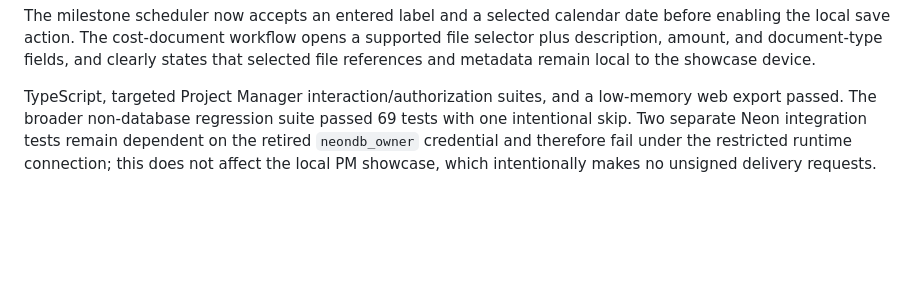
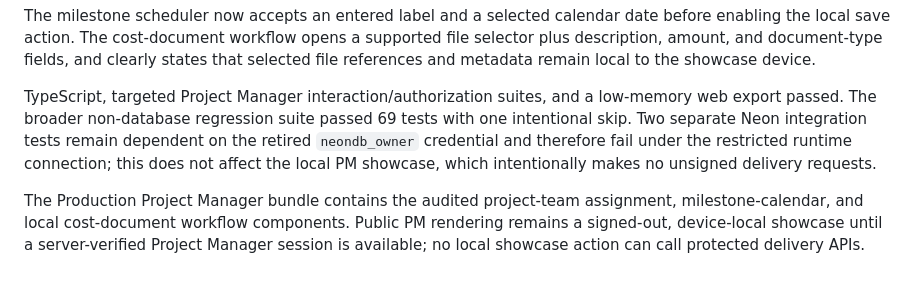
Before and after one commit to aaroncroes-glitch/pmec-command-center, a Markdown page: pmec-demo-readiness.md, the part around the change. Drawn GitHub-style; blank space fills up the shorter version.

Commit message:
docs: record audited PM showcase release

```diff
--- a/pmec-demo-readiness.md
+++ b/pmec-demo-readiness.md
@@ -103,3 +103,5 @@ The audited PM detail flow successfully reassigned a selected work package to an
 The milestone scheduler now accepts an entered label and a selected calendar date before enabling the local save action. The cost-document workflow opens a supported file selector plus description, amount, and document-type fields, and clearly states that selected file references and metadata remain local to the showcase device.
 
 TypeScript, targeted Project Manager interaction/authorization suites, and a low-memory web export passed. The broader non-database regression suite passed 69 tests with one intentional skip. Two separate Neon integration tests remain dependent on the retired `neondb_owner` credential and therefore fail under the restricted runtime connection; this does not affect the local PM showcase, which intentionally makes no unsigned delivery requests.
+
+The Production Project Manager bundle contains the audited project-team assignment, milestone-calendar, and local cost-document workflow components. Public PM rendering remains a signed-out, device-local showcase until a server-verified Project Manager session is available; no local showcase action can call protected delivery APIs.
```
